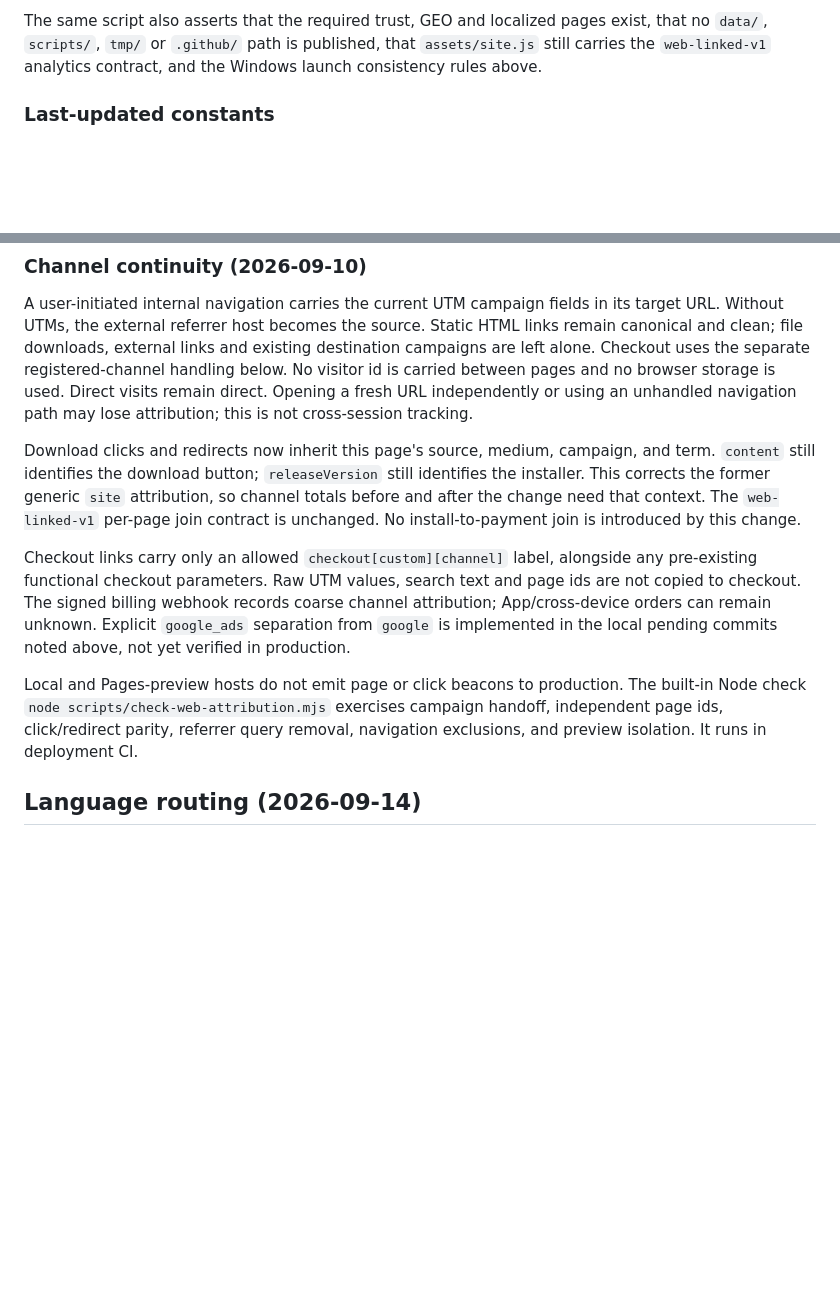
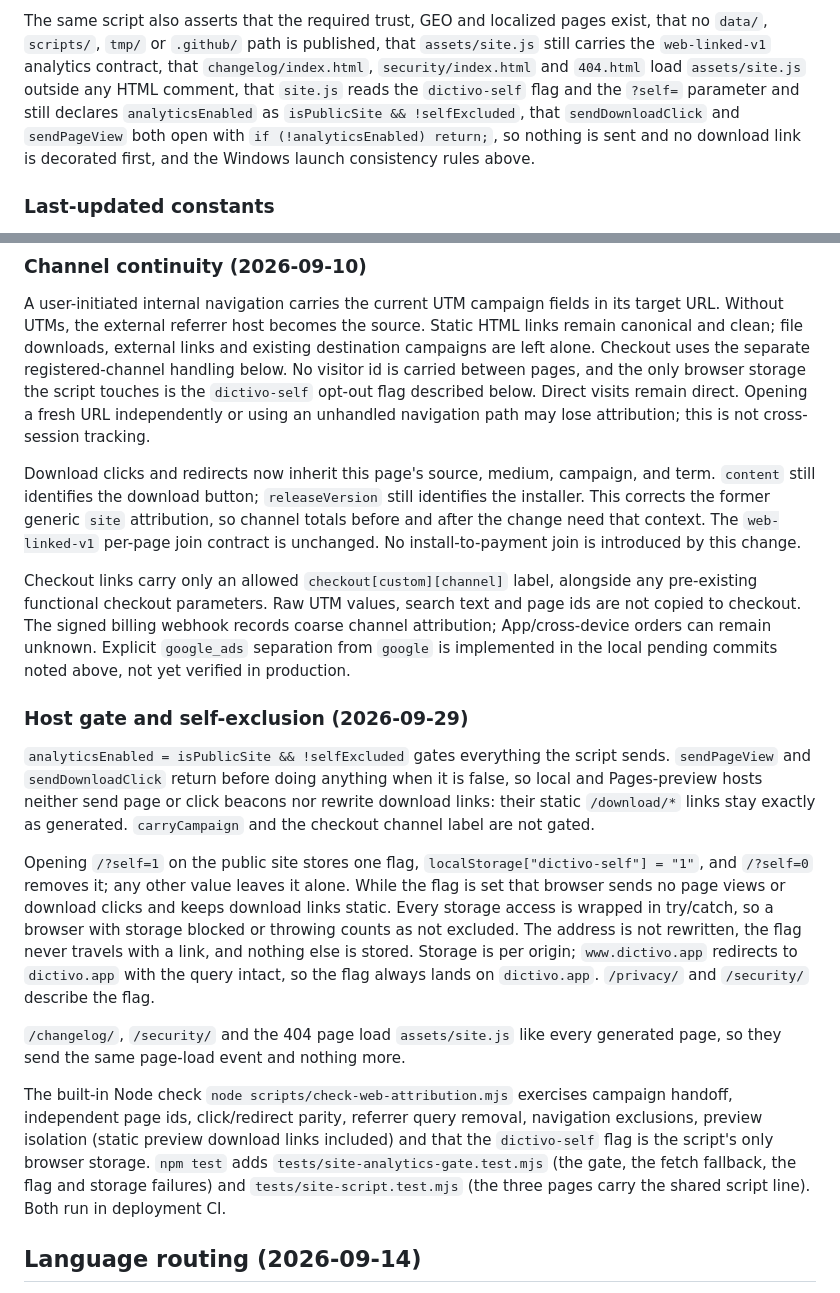
Before and after one commit to Rswcf/dictivo-site, a Markdown page: README.md, 2 parts joined by grey strips. Rendered like a GitHub page; blank space fills up the shorter version.

Commit message:
docs(site): document the host gate, the /?self=1 flag and the new build checks
Co-Authored-By: Claude Opus 5.5 <noreply@anthropic.com>

```diff
--- a/README.md
+++ b/README.md
@@ -265,7 +265,12 @@ A validation failure should be assessed against the actual pattern and the page'
 
 The same script also asserts that the required trust, GEO and localized pages exist, that no
 `data/`, `scripts/`, `tmp/` or `.github/` path is published, that `assets/site.js` still carries
-the `web-linked-v1` analytics contract, and the Windows launch consistency rules above.
+the `web-linked-v1` analytics contract, that `changelog/index.html`, `security/index.html` and
+`404.html` load `assets/site.js` outside any HTML comment, that `site.js` reads the `dictivo-self`
+flag and the `?self=` parameter and still declares `analyticsEnabled` as
+`isPublicSite && !selfExcluded`, that `sendDownloadClick` and `sendPageView` both open with
+`if (!analyticsEnabled) return;`, so nothing is sent and no download link is decorated first,
+and the Windows launch consistency rules above.
 
 ### Last-updated constants
 
@@ -422,9 +427,11 @@ version instead of silently redefining `web-linked-v1`.
 A user-initiated internal navigation carries the current UTM campaign fields in its target
 URL. Without UTMs, the external referrer host becomes the source. Static HTML links remain
 canonical and clean; file downloads, external links and existing destination campaigns
-are left alone. Checkout uses the separate registered-channel handling below. No visitor id is carried between pages and no browser storage
-is used. Direct visits remain direct. Opening a fresh URL independently or using an
-unhandled navigation path may lose attribution; this is not cross-session tracking.
+are left alone. Checkout uses the separate registered-channel handling below. No visitor id
+is carried between pages, and the only browser storage the script touches is the
+`dictivo-self` opt-out flag described below. Direct visits remain direct. Opening a fresh
+URL independently or using an unhandled navigation path may lose attribution; this is not
+cross-session tracking.
 
 Download clicks and redirects now inherit this page's source, medium, campaign, and term.
 `content` still identifies the download button; `releaseVersion` still identifies the
@@ -438,10 +445,31 @@ are not copied to checkout. The signed billing webhook records coarse channel at
 App/cross-device orders can remain unknown. Explicit `google_ads` separation from `google`
 is implemented in the local pending commits noted above, not yet verified in production.
 
-Local and Pages-preview hosts do not emit page or click beacons to production. The
-built-in Node check `node scripts/check-web-attribution.mjs` exercises campaign handoff,
+### Host gate and self-exclusion (2026-09-29)
+
+`analyticsEnabled = isPublicSite && !selfExcluded` gates everything the script sends.
+`sendPageView` and `sendDownloadClick` return before doing anything when it is false, so local
+and Pages-preview hosts neither send page or click beacons nor rewrite download links: their
+static `/download/*` links stay exactly as generated. `carryCampaign` and the checkout channel
+label are not gated.
+
+Opening `/?self=1` on the public site stores one flag, `localStorage["dictivo-self"] = "1"`, and
+`/?self=0` removes it; any other value leaves it alone. While the flag is set that browser sends
+no page views or download clicks and keeps download links static. Every storage access is wrapped
+in try/catch, so a browser with storage blocked or throwing counts as not excluded. The address is
+not rewritten, the flag never travels with a link, and nothing else is stored. Storage is per
+origin; `www.dictivo.app` redirects to `dictivo.app` with the query intact, so the flag always
+lands on `dictivo.app`. `/privacy/` and `/security/` describe the flag.
+
+`/changelog/`, `/security/` and the 404 page load `assets/site.js` like every generated page, so
+they send the same page-load event and nothing more.
+
+The built-in Node check `node scripts/check-web-attribution.mjs` exercises campaign handoff,
 independent page ids, click/redirect parity, referrer query removal, navigation exclusions,
-and preview isolation. It runs in deployment CI.
+preview isolation (static preview download links included) and that the `dictivo-self` flag is
+the script's only browser storage. `npm test` adds `tests/site-analytics-gate.test.mjs` (the gate,
+the fetch fallback, the flag and storage failures) and `tests/site-script.test.mjs` (the three
+pages carry the shared script line). Both run in deployment CI.
 
 ## Language routing (2026-09-14)
 
```
